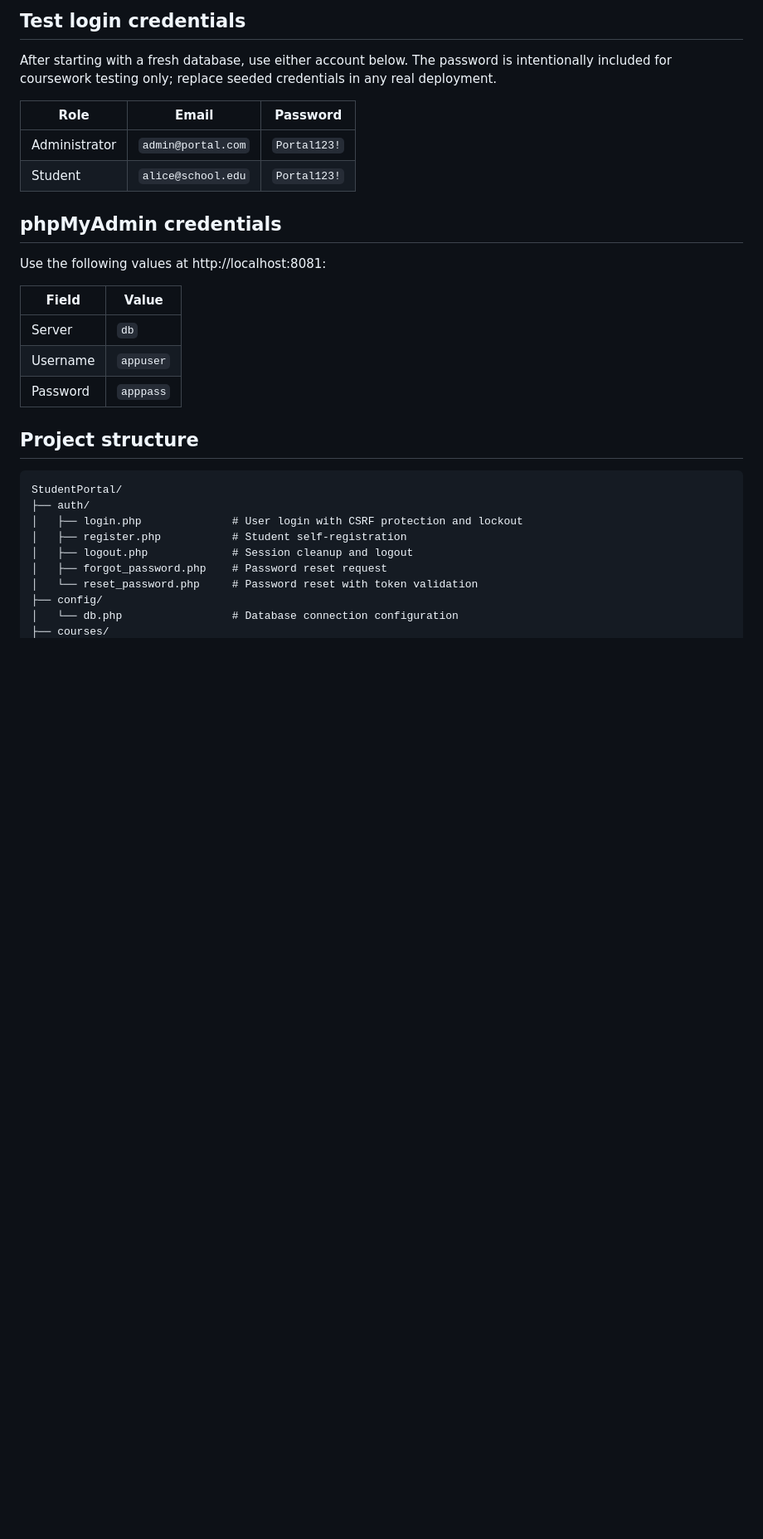
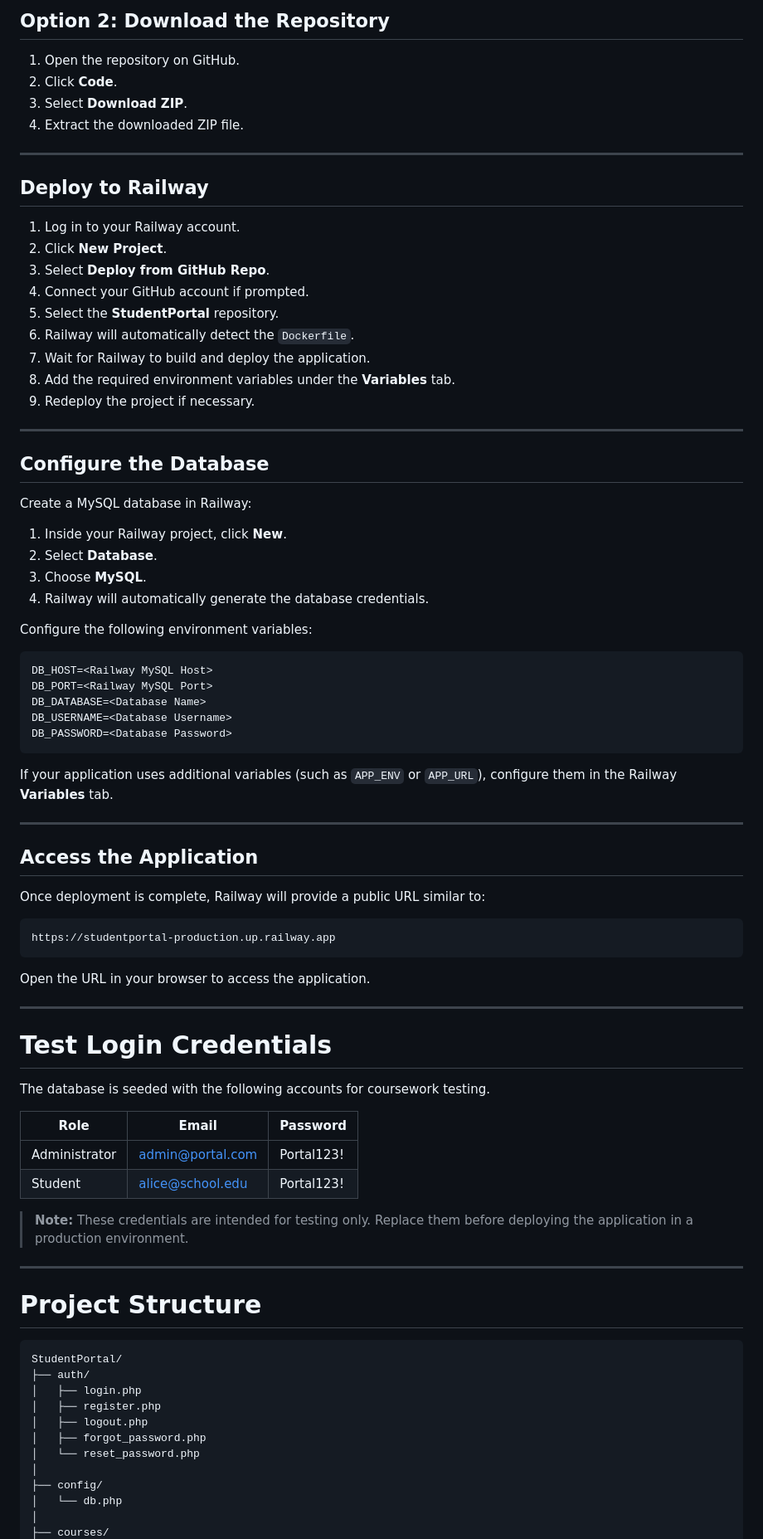
Before and after one commit to tehjingjing/StudentPortal, a Markdown page: README.md, the part around one of its changes. Shown at 83% size. Drawn GitHub-style; blank space fills up the shorter version.

Commit message:
Revise README for improved clarity and structure
Updated README.md to enhance clarity and organization of features, capabilities, and deployment instructions.

````diff
--- a/README.md
+++ b/README.md
@@ -80,35 +74,87 @@ docker compose up --build
 
-## Test login credentials
+## Option 2: Download the Repository
 
-After starting with a fresh database, use either account below. The password is
-intentionally included for coursework testing only; replace seeded credentials
-in any real deployment.
+1. Open the repository on GitHub.
+2. Click **Code**.
+3. Select **Download ZIP**.
+4. Extract the downloaded ZIP file.
+
+---
+
+## Deploy to Railway
+
+1. Log in to your Railway account.
+2. Click **New Project**.
+3. Select **Deploy from GitHub Repo**.
+4. Connect your GitHub account if prompted.
+5. Select the **StudentPortal** repository.
+6. Railway will automatically detect the `Dockerfile`.
+7. Wait for Railway to build and deploy the application.
+8. Add the required environment variables under the **Variables** tab.
+9. Redeploy the project if necessary.
+
+---
+
+## Configure the Database
+
+Create a MySQL database in Railway:
+
+1. Inside your Railway project, click **New**.
+2. Select **Database**.
+3. Choose **MySQL**.
+4. Railway will automatically generate the database credentials.
+
+Configure the following environment variables:
+
+```text
+DB_HOST=<Railway MySQL Host>
+DB_PORT=<Railway MySQL Port>
+DB_DATABASE=<Database Name>
+DB_USERNAME=<Database Username>
+DB_PASSWORD=<Database Password>
+```
+
+If your application uses additional variables (such as `APP_ENV` or `APP_URL`), configure them in the Railway **Variables** tab.
+
+---
+
+## Access the Application
+
+Once deployment is complete, Railway will provide a public URL similar to:
+
+```
+https://studentportal-production.up.railway.app
+```
+
+Open the URL in your browser to access the application.
+
+---
+
+# Test Login Credentials
+
+The database is seeded with the following accounts for coursework testing.
 
 | Role | Email | Password |
-| --- | --- | --- |
-| Administrator | `admin@portal.com` | `Portal123!` |
-| Student | `alice@school.edu` | `Portal123!` |
+|------|-------|----------|
+| Administrator | admin@portal.com | Portal123! |
+| Student | alice@school.edu | Portal123! |
 
-## phpMyAdmin credentials
+> **Note:** These credentials are intended for testing only. Replace them before deploying the application in a production environment.
 
-Use the following values at http://localhost:8081:
+---
 
-| Field | Value |
-| --- | --- |
-| Server | `db` |
-| Username | `appuser` |
-| Password | `apppass` |
-
-## Project structure
+# Project Structure
 
 ```text
 StudentPortal/
 ├── auth/
-│   ├── login.php              # User login with CSRF protection and lockout
-│   ├── register.php           # Student self-registration
-│   ├── logout.php             # Session cleanup and logout
-│   ├── forgot_password.php    # Password reset request
-│   └── reset_password.php     # Password reset with token validation
+│   ├── login.php
+│   ├── register.php
+│   ├── logout.php
+│   ├── forgot_password.php
+│   └── reset_password.php
+│
 ├── config/
-│   └── db.php                 # Database connection configuration
+│   └── db.php
+│
 ├── courses/
````
Also changed, not shown: other parts of README.md (+154 -108 lines).
